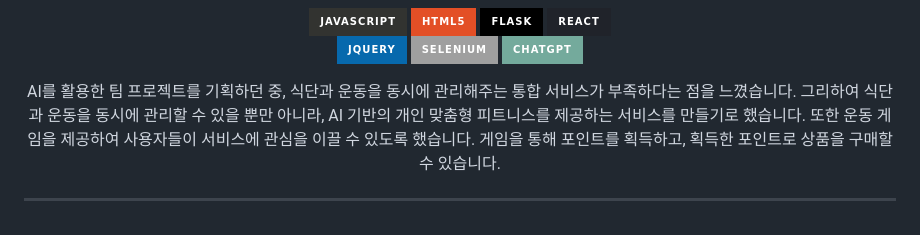
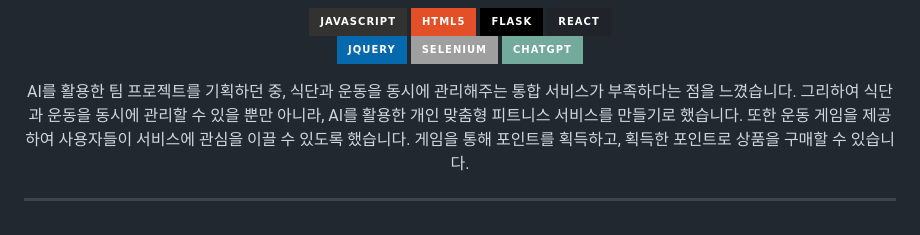
Before and after one commit to MinSeHong/team-project-fitme, a Markdown page: README.md, the part around the change. GitHub-like rendering; badges without logos.

```diff
--- a/README.md
+++ b/README.md
@@ -19,7 +19,7 @@
 </br>
 <p align='center'>
 AI를 활용한 팀 프로젝트를 기획하던 중, 식단과 운동을 동시에 관리해주는 통합 서비스가 부족하다는 점을 느꼈습니다.</br>
-그리하여 식단과 운동을 동시에 관리할 수 있을 뿐만 아니라, AI 기반의 개인 맞춤형 피트니스를 제공하는 서비스를 만들기로 했습니다.</br>
+그리하여 식단과 운동을 동시에 관리할 수 있을 뿐만 아니라, AI를 활용한 개인 맞춤형 피트니스 서비스를 만들기로 했습니다.</br>
 또한 운동 게임을 제공하여 사용자들이 서비스에 관심을 이끌 수 있도록 했습니다. 게임을 통해 포인트를 획득하고, 획득한 포인트로 상품을 구매할 수 있습니다.</br>
 </p>
 
```
